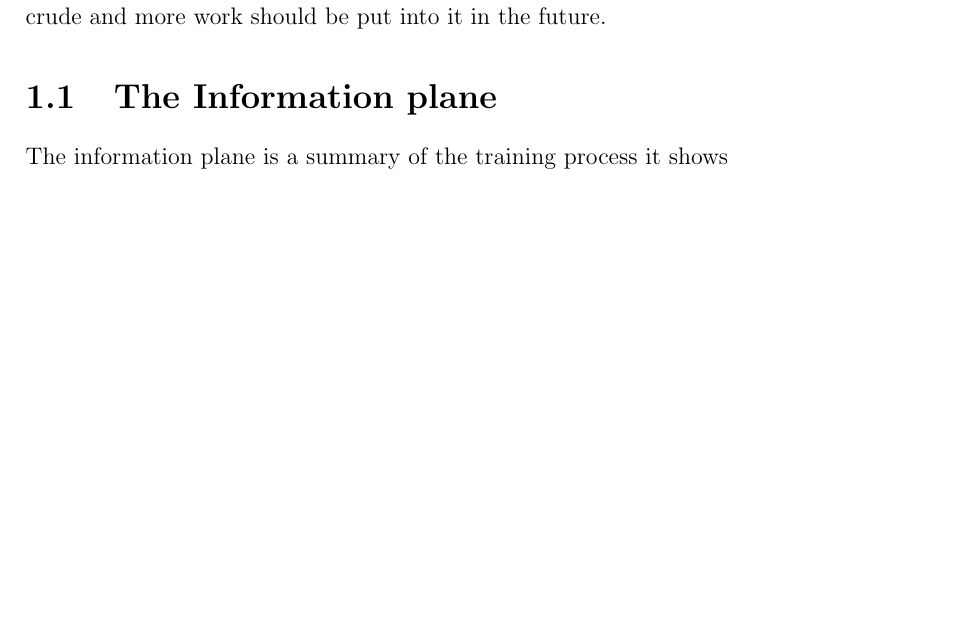
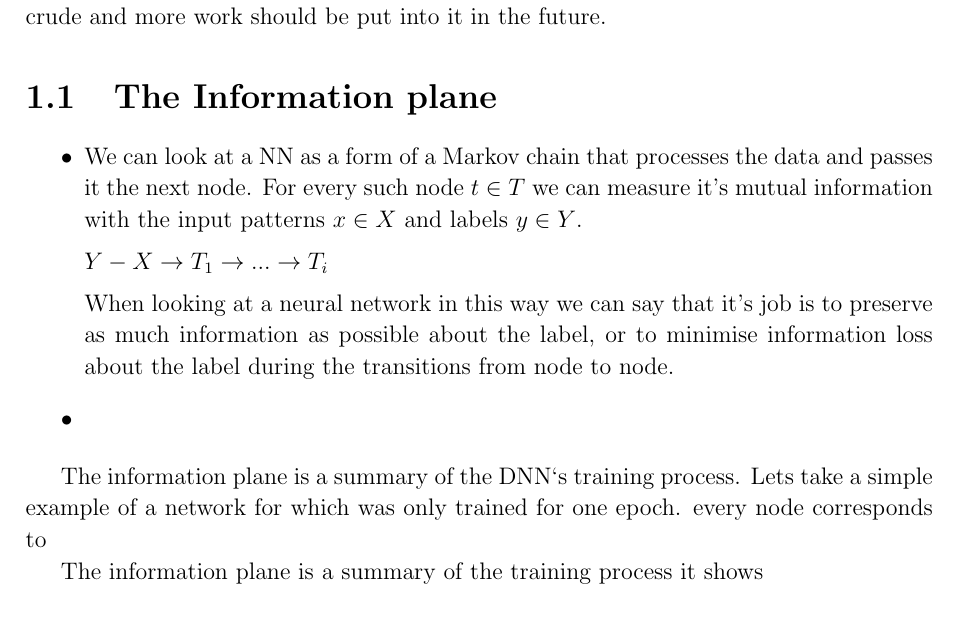
Before and after one commit to etherandrius/dissertation, a LaTeX thesis (main/dissertation.tex, which reads main/introduction.tex): part of page 10 of 27, cut so that both start at the same text, the shorter picture padded with empty space. Compiled offline with pdfLaTeX.

Commit message:
information plane intro

```diff
--- a/main/introduction.tex
+++ b/main/introduction.tex
@@ -43,6 +43,49 @@ be put into it in the future.
 
 \section{The Information plane}
 
+\begin{itemize}
+  \item{
+      We can look at a NN as a form of a Markov chain that processes the data
+      and passes it the next node. For every such node $ t \in T $ we can
+      measure it's mutual information with the input patterns $ x \in X $ and
+      labels $ y \in Y $.
+
+      $ Y - X \rightarrow T_1 \rightarrow ... \rightarrow T_i  $
+
+      When looking at a neural network in this way we can
+      say that it's job is to preserve as much information as possible about the
+      label, or to minimise information loss about the label during the
+      transitions from node to node.
+    }
+  \item{
+
+    }
+\end{itemize}
+
+The information plane is a summary of the DNN`s training process. Lets take a
+simple example of a network for which was only trained for one epoch. every node
+corresponds to
+
+
+
+
+
+
+
+
+
+
+
+
+
+
+
+
+
+
+
+
+
 The information plane is a summary of the training process it shows
 
 \begin{itemize}
```
Also changed, not shown: main/dissertation.pdf.
